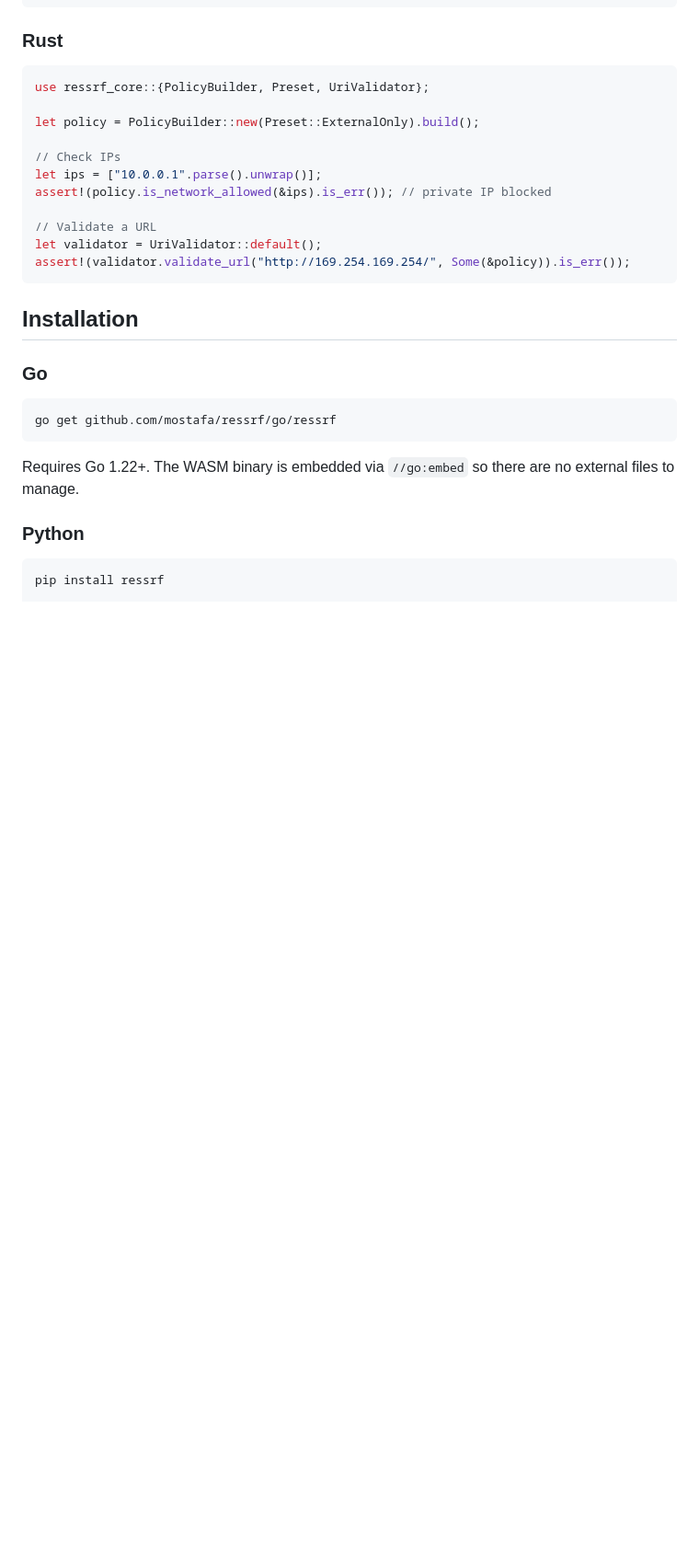
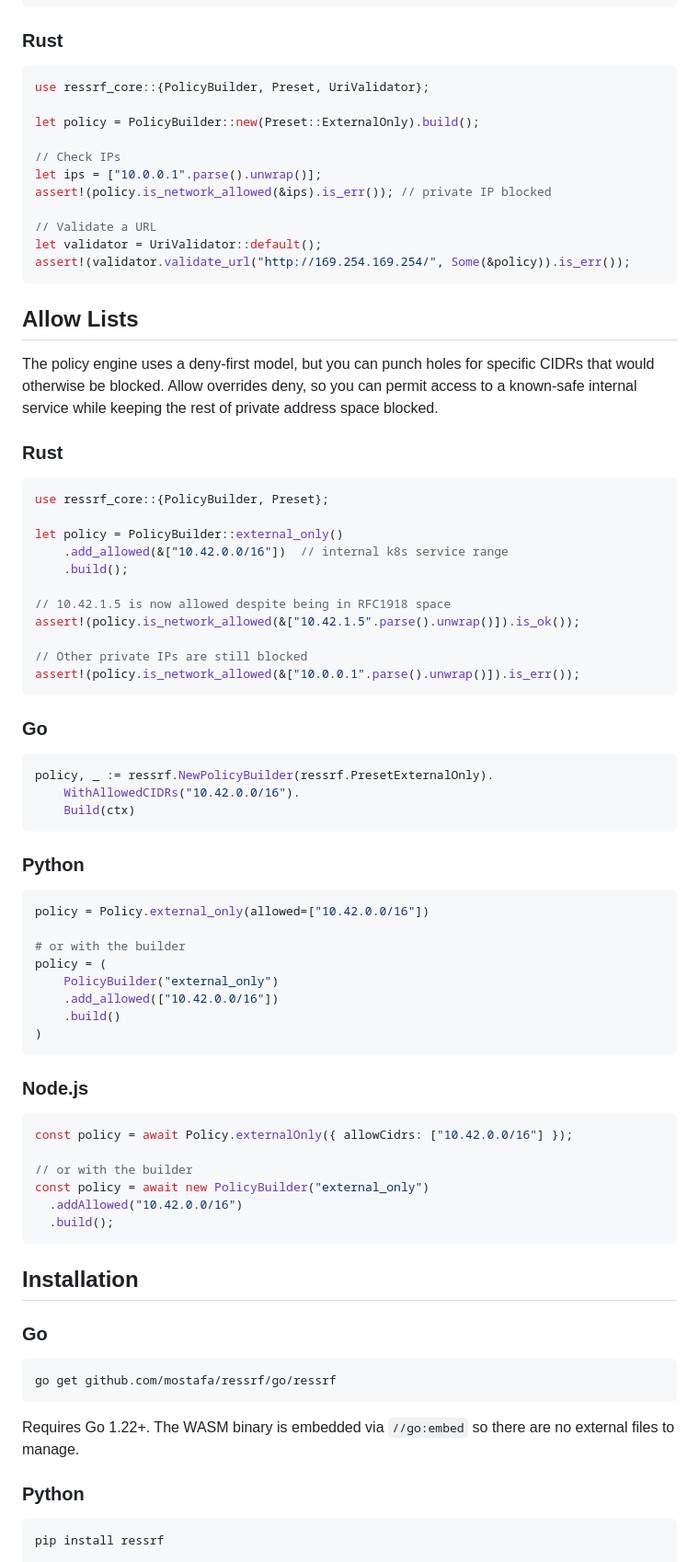
Before and after one commit to timescale/ressrf, a Markdown page: README.md, the part around the change. Shown at 92% size. GitHub-like rendering; blank space fills up the shorter version.

Commit message:
docs: add allow lists section to README
Show how to punch holes in the deny list with add_allowed/WithAllowedCIDRs
across Rust, Go, Python, and Node.js.

````diff
--- a/README.md
+++ b/README.md
@@ -159,6 +159,58 @@ assert!(policy.is_network_allowed(&ips).is_err()); // private IP blocked
 // Validate a URL
 let validator = UriValidator::default();
 assert!(validator.validate_url("http://169.254.169.254/", Some(&policy)).is_err());
+```
+
+## Allow Lists
+
+The policy engine uses a deny-first model, but you can punch holes for specific CIDRs that would otherwise be blocked. Allow overrides deny, so you can permit access to a known-safe internal service while keeping the rest of private address space blocked.
+
+### Rust
+
+```rust
+use ressrf_core::{PolicyBuilder, Preset};
+
+let policy = PolicyBuilder::external_only()
+    .add_allowed(&["10.42.0.0/16"])  // internal k8s service range
+    .build();
+
+// 10.42.1.5 is now allowed despite being in RFC1918 space
+assert!(policy.is_network_allowed(&["10.42.1.5".parse().unwrap()]).is_ok());
+
+// Other private IPs are still blocked
+assert!(policy.is_network_allowed(&["10.0.0.1".parse().unwrap()]).is_err());
+```
+
+### Go
+
+```go
+policy, _ := ressrf.NewPolicyBuilder(ressrf.PresetExternalOnly).
+    WithAllowedCIDRs("10.42.0.0/16").
+    Build(ctx)
+```
+
+### Python
+
+```python
+policy = Policy.external_only(allowed=["10.42.0.0/16"])
+
+# or with the builder
+policy = (
+    PolicyBuilder("external_only")
+    .add_allowed(["10.42.0.0/16"])
+    .build()
+)
+```
+
+### Node.js
+
+```typescript
+const policy = await Policy.externalOnly({ allowCidrs: ["10.42.0.0/16"] });
+
+// or with the builder
+const policy = await new PolicyBuilder("external_only")
+  .addAllowed("10.42.0.0/16")
+  .build();
 ```
 
 ## Installation
````
